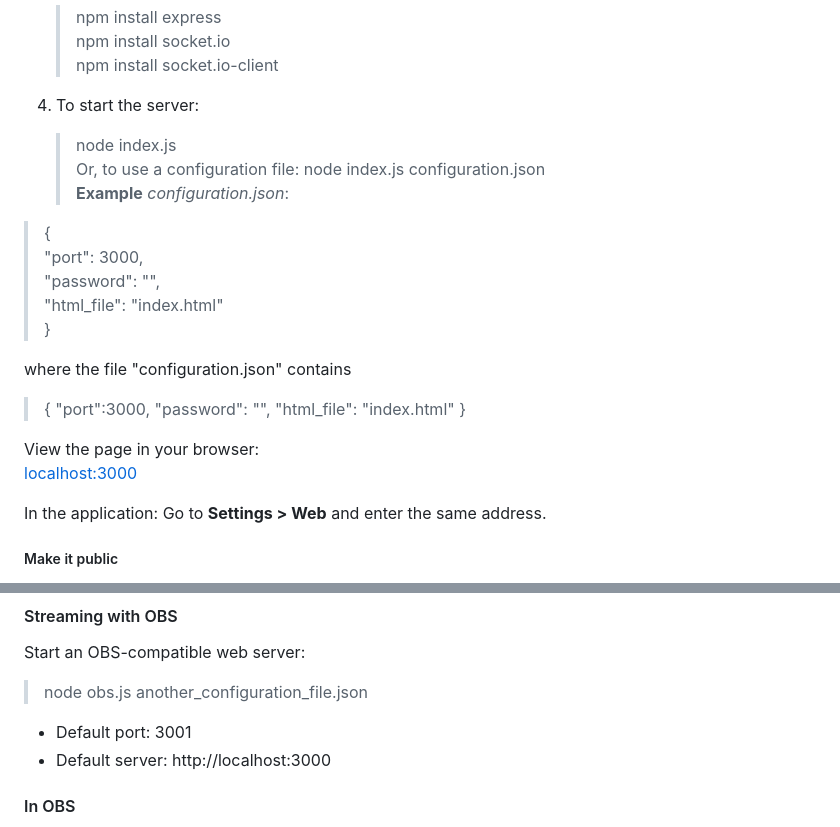
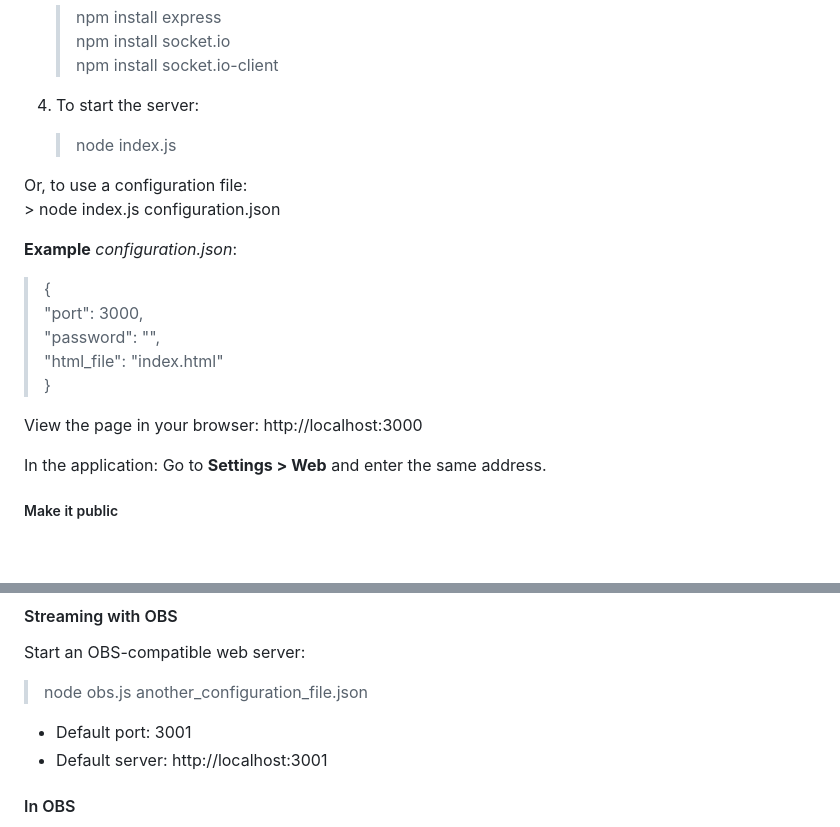
Before and after one commit to gcote2019/WaterPoloScoreboard, a Markdown page: README.md, 2 parts joined by grey strips. Rendered like a GitHub page; blank space fills up the shorter version.

```diff
--- a/README.md
+++ b/README.md
@@ -201,8 +201,10 @@ Viewers require network access to the host machine..
 
 4.  To start the server:
     > node index.js
+
 Or, to use a configuration file:
     > node index.js configuration.json
+
 **Example** *configuration.json*:
    > {
    >   "port": 3000,
@@ -210,15 +212,7 @@ Or, to use a configuration file:
    >   "html_file": "index.html"
    > }
 
-where the file "configuration.json" contains
-  > {
-  >   "port":3000,
-  >   "password": "",
-  >   "html_file": "index.html"
-  > }
-
-View the page in your browser:
-[localhost:3000](localhost:3000)
+View the page in your browser: http://localhost:3000
 
 In the application:
 Go to **Settings > Web** and enter the same address.
@@ -236,7 +230,7 @@ http://scoreboard.ddnsgeek.com:3000 *(availability may vary)*
 Start an OBS-compatible web server:
   > node obs.js another_configuration_file.json
 + Default port: 3001
-+ Default server: http://localhost:3000
++ Default server: http://localhost:3001
 
 #### In OBS
 1, Add a Browser source
```
